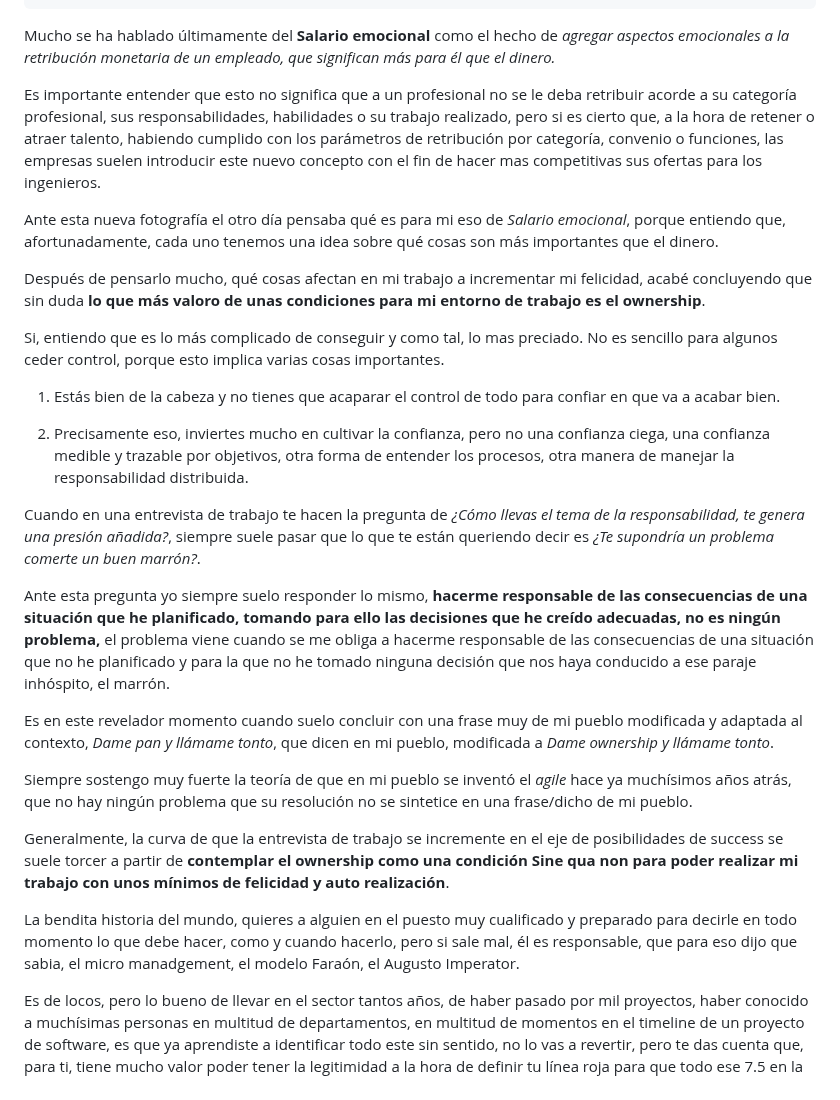
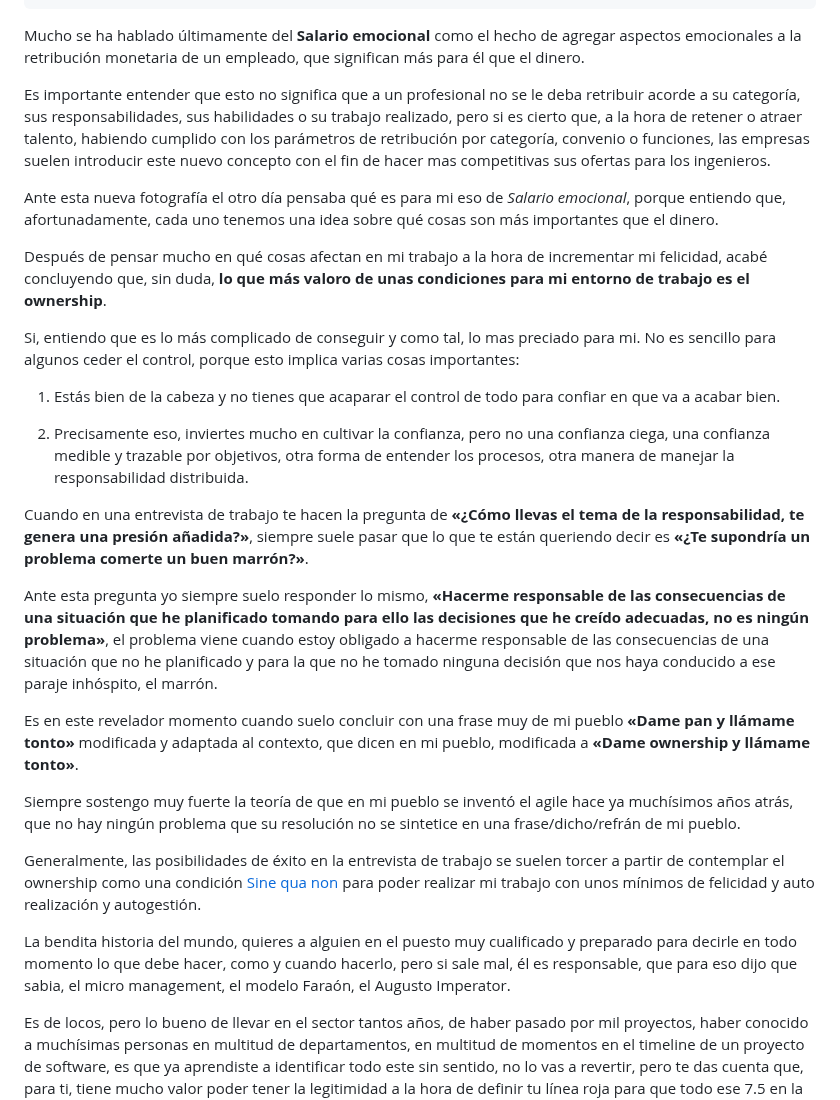
Before and after one commit to javierlopezdeancos/B612, a Markdown page: posts/dame-ownership-y-llamame-tonto.md, the part around the change. Drawn GitHub-style.

Commit message:
fix: some fixes on post dame ownership

```diff
--- a/posts/dame-ownership-y-llamame-tonto.md
+++ b/posts/dame-ownership-y-llamame-tonto.md
@@ -7,31 +7,33 @@ tag: post
 summary: Si en algo he de invertir o valorar la diferencia en cuanto a salario de varias ofertas es en salud mental.
 ---
 
-Mucho se ha hablado últimamente del **Salario emocional** como el hecho de  *agregar aspectos emocionales a la retribución monetaria de un empleado, que significan más para él que el dinero.*
+Mucho se ha hablado últimamente del **Salario emocional** como el hecho de agregar aspectos emocionales a la retribución monetaria de un empleado, que significan más para él que el dinero.
 
-Es importante entender que esto no significa que a un profesional no se le deba retribuir acorde a su categoría profesional, sus responsabilidades, habilidades o su trabajo realizado, pero si es cierto que, a la hora de retener o atraer talento, habiendo cumplido con los parámetros de retribución por categoría, convenio o funciones, las empresas suelen introducir este nuevo concepto con el fin de hacer mas competitivas sus ofertas para los ingenieros.
+Es importante entender que esto no significa que a un profesional no se le deba retribuir acorde a su categoría, sus responsabilidades, sus habilidades o su trabajo realizado, pero si es cierto que, a la hora de retener o atraer talento, habiendo cumplido con los parámetros de retribución por categoría, convenio o funciones, las empresas suelen introducir este nuevo concepto con el fin de hacer mas competitivas sus ofertas para los ingenieros.
 
 Ante esta nueva fotografía el otro día pensaba qué es para mi eso de *Salario emocional*, porque entiendo que, afortunadamente, cada uno tenemos una idea sobre qué cosas son más importantes que el dinero.
 
-Después de pensarlo mucho, qué cosas afectan en mi trabajo a incrementar mi felicidad, acabé concluyendo que sin duda **lo que más valoro de unas condiciones para mi entorno de trabajo es el ownership**.
+Después de pensar mucho en qué cosas afectan en mi trabajo a la hora de incrementar mi felicidad, acabé concluyendo que, sin duda, **lo que más valoro de unas condiciones para mi entorno de trabajo es el ownership**.
 
-Si, entiendo que es lo más complicado de conseguir y como tal, lo mas preciado. No es sencillo para algunos ceder control, porque esto implica varias cosas importantes.
+Si, entiendo que es lo más complicado de conseguir y como tal, lo mas preciado para mi. No es sencillo para algunos ceder el control, porque esto implica varias cosas importantes:
 
 1. Estás bien de la cabeza y no tienes que acaparar el control de todo para confiar en que va a acabar bien.
 
-2. Precisamente eso, inviertes mucho en cultivar la confianza, pero no una confianza ciega, una confianza medible y trazable por objetivos, otra forma de entender los procesos, otra manera de manejar la responsabilidad distribuida.
+2. Precisamente eso, inviertes mucho en cultivar la confianza, pero no una confianza ciega, una confianza medible y
+trazable por objetivos, otra forma de entender los procesos, otra manera de manejar la responsabilidad distribuida.
 
-Cuando en una entrevista de trabajo te hacen la pregunta de *¿Cómo llevas el tema de la responsabilidad, te genera una presión añadida?*, siempre suele pasar que lo que te están queriendo decir es *¿Te supondría un problema comerte un buen marrón?*.
+Cuando en una entrevista de trabajo te hacen la pregunta de **«¿Cómo llevas el tema de la responsabilidad, te genera una presión añadida?»**, siempre suele pasar que lo que te están queriendo decir es **«¿Te supondría un problema comerte un buen marrón?»**.
 
-Ante esta pregunta yo siempre suelo responder lo mismo, **hacerme responsable de las consecuencias de una situación que he planificado, tomando para ello las decisiones que he creído adecuadas, no es ningún problema,** el problema viene cuando se me obliga a hacerme responsable de las consecuencias de una situación que no he planificado y para la que no he tomado ninguna decisión que nos haya conducido a ese paraje inhóspito, el marrón.
+Ante esta pregunta yo siempre suelo responder lo mismo, **«Hacerme responsable de las consecuencias de una situación que he planificado tomando para ello las decisiones que he creído adecuadas, no es ningún problema»**, el problema viene cuando estoy obligado a hacerme responsable de las consecuencias de una situación que no he planificado y para la que no he tomado ninguna decisión que nos haya conducido a ese paraje inhóspito, el marrón.
 
-Es en este revelador momento cuando suelo concluir con una frase muy de mi pueblo modificada y adaptada al contexto, *Dame pan y llámame tonto*, que dicen en mi pueblo, modificada a *Dame ownership y llámame tonto*.
+Es en este revelador momento cuando suelo concluir con una frase muy de mi pueblo **«Dame pan y llámame tonto»** modificada y adaptada al contexto, que dicen en mi pueblo, modificada a **«Dame ownership y llámame tonto»**.
 
-Siempre sostengo muy fuerte la teoría de que en mi pueblo se inventó el *agile* hace ya muchísimos años atrás, que no hay ningún problema que su resolución no se sintetice en una frase/dicho de mi pueblo.
+Siempre sostengo muy fuerte la teoría de que en mi pueblo se inventó el agile hace ya muchísimos años atrás, que no
+hay ningún problema que su resolución no se sintetice en una frase/dicho/refrán de mi pueblo.
 
-Generalmente, la curva de que la entrevista de trabajo se incremente en el eje de posibilidades de success se suele torcer a partir de **contemplar el ownership como una condición Sine qua non para poder realizar mi trabajo con unos mínimos de felicidad y auto realización**.
+Generalmente, las posibilidades de éxito en la entrevista de trabajo se suelen torcer a partir de contemplar el ownership como una condición [Sine qua non](https://es.wikipedia.org/wiki/Sine_qua_non) para poder realizar mi trabajo con unos mínimos de felicidad y auto realización y autogestión.
 
-La bendita historia del mundo, quieres a alguien en el puesto muy cualificado y preparado para decirle en todo momento lo que debe hacer, como y cuando hacerlo, pero si sale mal, él es responsable, que para eso dijo que sabia, el micro manadgement,  el modelo Faraón, el Augusto Imperator.
+La bendita historia del mundo, quieres a alguien en el puesto muy cualificado y preparado para decirle en todo momento lo que debe hacer, como y cuando hacerlo, pero si sale mal, él es responsable, que para eso dijo que sabia, el micro management,  el modelo Faraón, el Augusto Imperator.
 
 Es de locos, pero lo bueno de llevar en el sector tantos años, de haber pasado por mil proyectos, haber conocido a muchísimas personas en multitud de departamentos, en multitud de momentos en el timeline de un proyecto de software, es que ya aprendiste a identificar todo este sin sentido, no lo vas a revertir, pero te das cuenta que, para ti, tiene mucho valor poder tener la legitimidad a la hora de definir tu línea roja para que todo ese 7.5 en la escala de Richter no te afecte.
 
```
